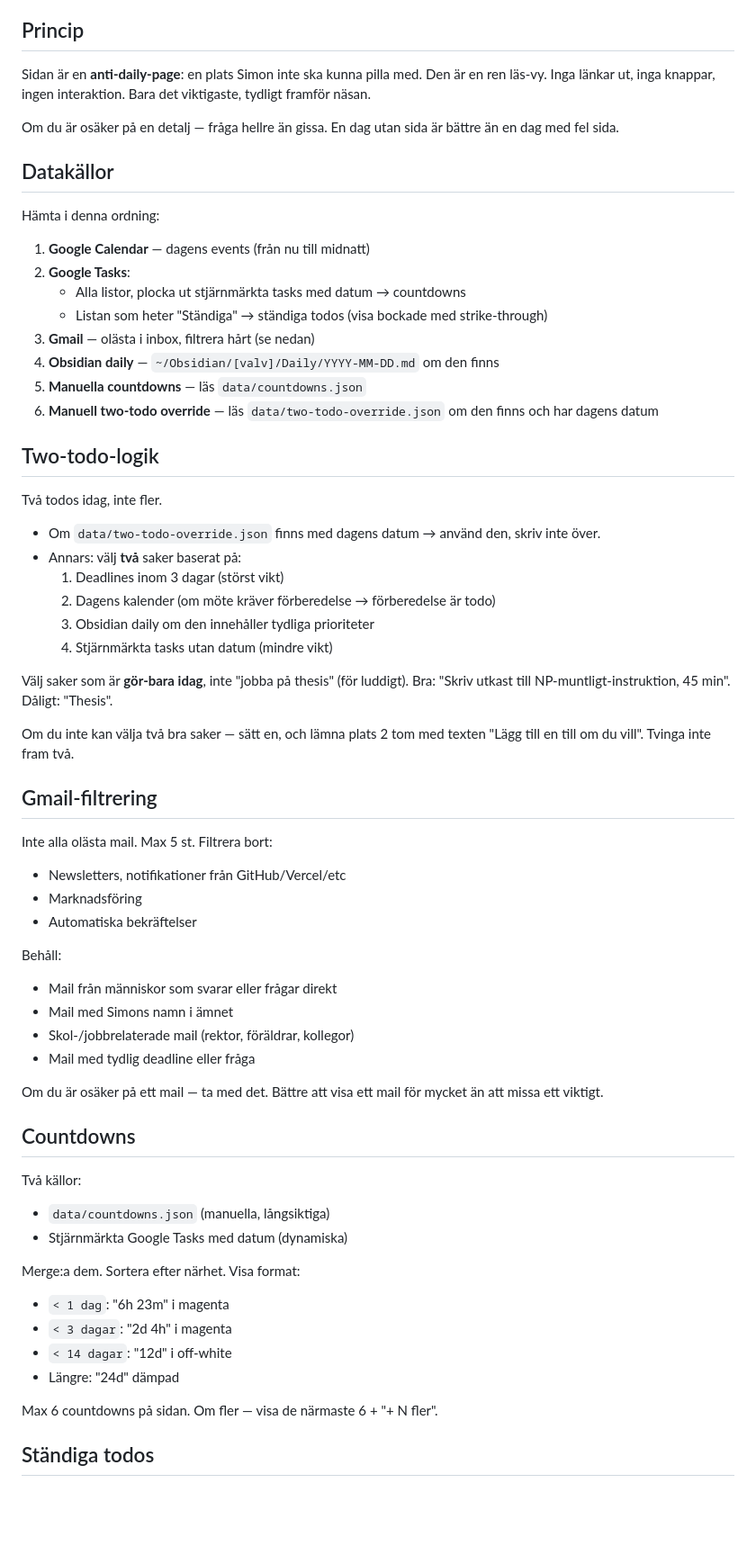
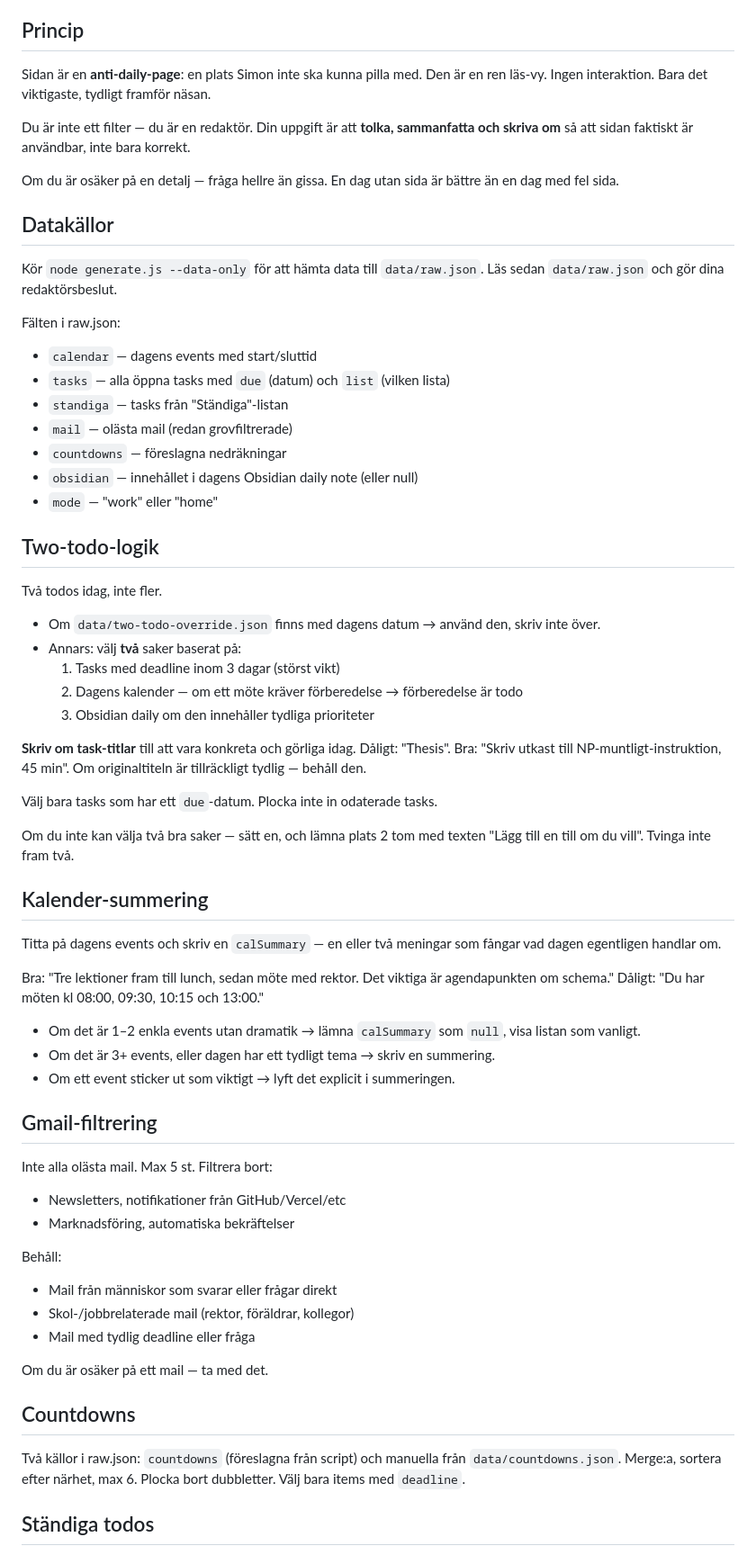
Before and after one commit to ximonse/fp560, a Markdown page: curate.md, the part around one of its changes. Shown at 90% size. GitHub-like rendering; blank space fills up the shorter version.

Commit message:
Update curate.md: editorial role, calSummary, remove undated tasks rule

```diff
--- a/curate.md
+++ b/curate.md
@@ -6,24 +6,27 @@ ska du generera `index.html` baserat på instruktionerna nedan, committa och pus
 ## Princip
 
 Sidan är en **anti-daily-page**: en plats Simon inte ska kunna pilla med.
-Den är en ren läs-vy. Inga länkar ut, inga knappar, ingen interaktion.
-Bara det viktigaste, tydligt framför näsan.
+Den är en ren läs-vy. Ingen interaktion. Bara det viktigaste, tydligt framför näsan.
+
+Du är inte ett filter — du är en redaktör. Din uppgift är att **tolka, sammanfatta
+och skriva om** så att sidan faktiskt är användbar, inte bara korrekt.
 
 Om du är osäker på en detalj — fråga hellre än gissa. En dag utan sida är
 bättre än en dag med fel sida.
 
 ## Datakällor
 
-Hämta i denna ordning:
+Kör `node generate.js --data-only` för att hämta data till `data/raw.json`.
+Läs sedan `data/raw.json` och gör dina redaktörsbeslut.
 
-1. **Google Calendar** — dagens events (från nu till midnatt)
-2. **Google Tasks**:
-   - Alla listor, plocka ut stjärnmärkta tasks med datum → countdowns
-   - Listan som heter "Ständiga" → ständiga todos (visa bockade med strike-through)
-3. **Gmail** — olästa i inbox, filtrera hårt (se nedan)
-4. **Obsidian daily** — `~/Obsidian/[valv]/Daily/YYYY-MM-DD.md` om den finns
-5. **Manuella countdowns** — läs `data/countdowns.json`
-6. **Manuell two-todo override** — läs `data/two-todo-override.json` om den finns och har dagens datum
+Fälten i raw.json:
+- `calendar` — dagens events med start/sluttid
+- `tasks` — alla öppna tasks med `due` (datum) och `list` (vilken lista)
+- `standiga` — tasks från "Ständiga"-listan
+- `mail` — olästa mail (redan grovfiltrerade)
+- `countdowns` — föreslagna nedräkningar
+- `obsidian` — innehållet i dagens Obsidian daily note (eller null)
+- `mode` — "work" eller "home"
 
 ## Two-todo-logik
 
@@ -31,46 +34,49 @@ Två todos idag, inte fler.
 
 - Om `data/two-todo-override.json` finns med dagens datum → använd den, skriv inte över.
 - Annars: välj **två** saker baserat på:
-  1. Deadlines inom 3 dagar (störst vikt)
-  2. Dagens kalender (om möte kräver förberedelse → förberedelse är todo)
+  1. Tasks med deadline inom 3 dagar (störst vikt)
+  2. Dagens kalender — om ett möte kräver förberedelse → förberedelse är todo
   3. Obsidian daily om den innehåller tydliga prioriteter
-  4. Stjärnmärkta tasks utan datum (mindre vikt)
 
-Välj saker som är **gör-bara idag**, inte "jobba på thesis" (för luddigt).
-Bra: "Skriv utkast till NP-muntligt-instruktion, 45 min". Dåligt: "Thesis".
+**Skriv om task-titlar** till att vara konkreta och görliga idag.
+Dåligt: "Thesis". Bra: "Skriv utkast till NP-muntligt-instruktion, 45 min".
+Om originaltiteln är tillräckligt tydlig — behåll den.
+
+Välj bara tasks som har ett `due`-datum. Plocka inte in odaterade tasks.
 
 Om du inte kan välja två bra saker — sätt en, och lämna plats 2 tom med
 texten "Lägg till en till om du vill". Tvinga inte fram två.
+
+## Kalender-summering
+
+Titta på dagens events och skriv en `calSummary` — en eller två meningar som
+fångar vad dagen egentligen handlar om.
+
+Bra: "Tre lektioner fram till lunch, sedan möte med rektor. Det viktiga är agendapunkten om schema."
+Dåligt: "Du har möten kl 08:00, 09:30, 10:15 och 13:00."
+
+- Om det är 1–2 enkla events utan dramatik → lämna `calSummary` som `null`, visa listan som vanligt.
+- Om det är 3+ events, eller dagen har ett tydligt tema → skriv en summering.
+- Om ett event sticker ut som viktigt → lyft det explicit i summeringen.
 
 ## Gmail-filtrering
 
 Inte alla olästa mail. Max 5 st. Filtrera bort:
 - Newsletters, notifikationer från GitHub/Vercel/etc
-- Marknadsföring
-- Automatiska bekräftelser
+- Marknadsföring, automatiska bekräftelser
 
 Behåll:
 - Mail från människor som svarar eller frågar direkt
-- Mail med Simons namn i ämnet
 - Skol-/jobbrelaterade mail (rektor, föräldrar, kollegor)
 - Mail med tydlig deadline eller fråga
 
-Om du är osäker på ett mail — ta med det. Bättre att visa ett mail för mycket
-än att missa ett viktigt.
+Om du är osäker på ett mail — ta med det.
 
 ## Countdowns
 
-Två källor:
-- `data/countdowns.json` (manuella, långsiktiga)
-- Stjärnmärkta Google Tasks med datum (dynamiska)
-
-Merge:a dem. Sortera efter närhet. Visa format:
-- `< 1 dag`: "6h 23m" i magenta
-- `< 3 dagar`: "2d 4h" i magenta
-- `< 14 dagar`: "12d" i off-white
-- Längre: "24d" dämpad
-
-Max 6 countdowns på sidan. Om fler — visa de närmaste 6 + "+ N fler".
+Två källor i raw.json: `countdowns` (föreslagna från script) och manuella från `data/countdowns.json`.
+Merge:a, sortera efter närhet, max 6. Plocka bort dubbletter.
+Välj bara items med `deadline`.
 
 ## Ständiga todos
 
```
Also changed, not shown: other parts of curate.md (+23 -18 lines).
